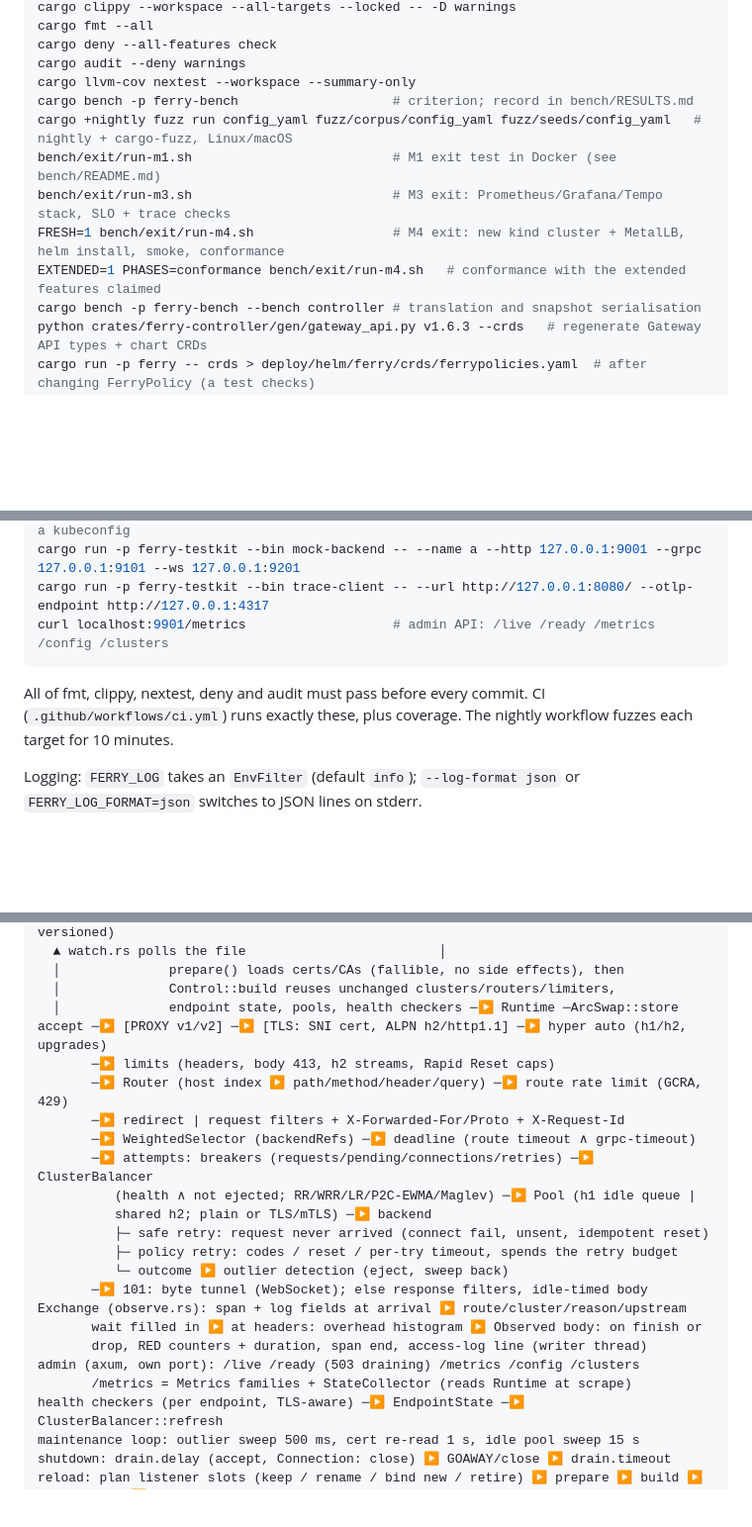
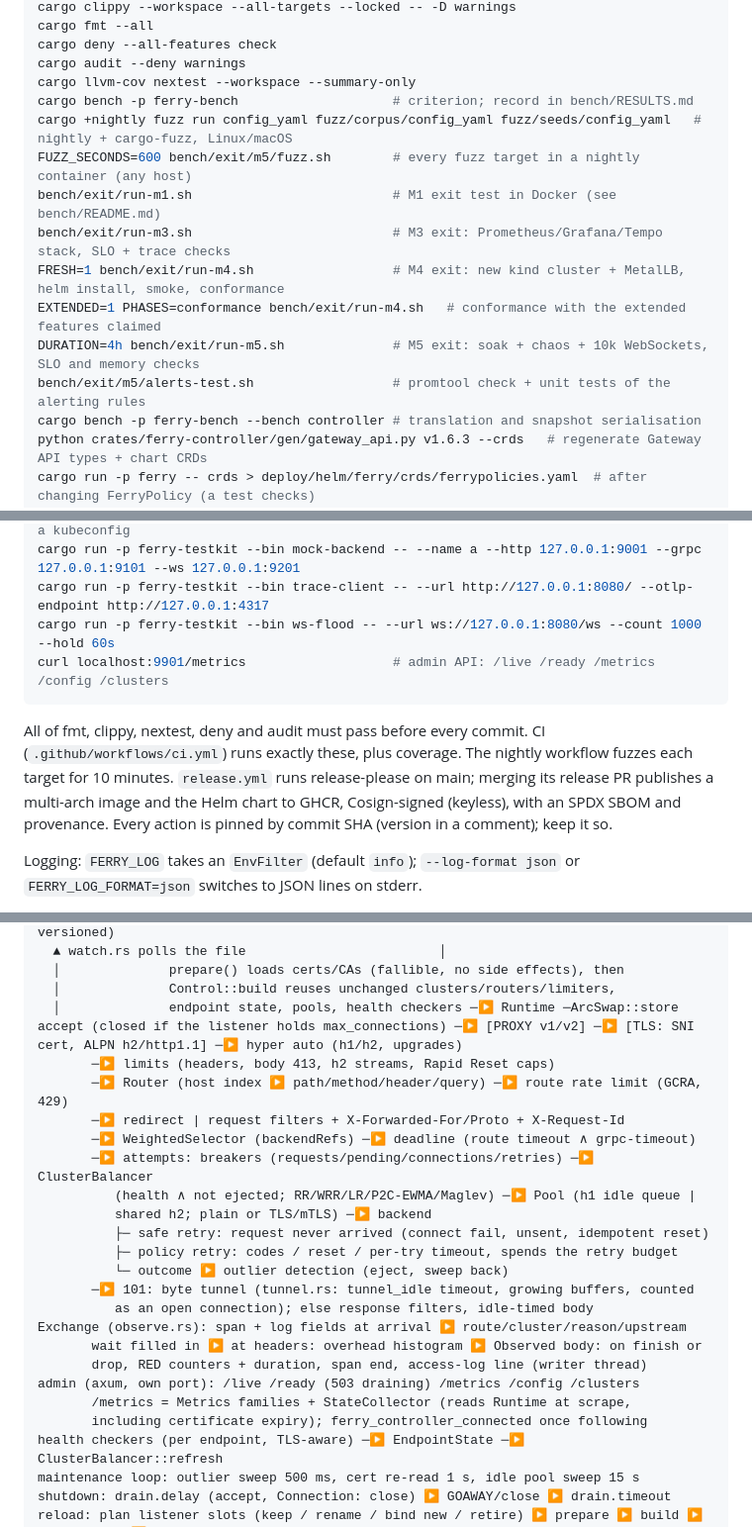
Before and after one commit to ashmit27j/ferry, a Markdown page: CLAUDE.md, 3 parts joined by grey strips. Shown at 99% size. Drawn GitHub-style; blank space fills up the shorter version.

````diff
--- a/CLAUDE.md
+++ b/CLAUDE.md
@@ -23,10 +23,13 @@ cargo audit --deny warnings
 cargo llvm-cov nextest --workspace --summary-only
 cargo bench -p ferry-bench                    # criterion; record in bench/RESULTS.md
 cargo +nightly fuzz run config_yaml fuzz/corpus/config_yaml fuzz/seeds/config_yaml   # nightly + cargo-fuzz, Linux/macOS
+FUZZ_SECONDS=600 bench/exit/m5/fuzz.sh        # every fuzz target in a nightly container (any host)
 bench/exit/run-m1.sh                          # M1 exit test in Docker (see bench/README.md)
 bench/exit/run-m3.sh                          # M3 exit: Prometheus/Grafana/Tempo stack, SLO + trace checks
 FRESH=1 bench/exit/run-m4.sh                  # M4 exit: new kind cluster + MetalLB, helm install, smoke, conformance
 EXTENDED=1 PHASES=conformance bench/exit/run-m4.sh   # conformance with the extended features claimed
+DURATION=4h bench/exit/run-m5.sh              # M5 exit: soak + chaos + 10k WebSockets, SLO and memory checks
+bench/exit/m5/alerts-test.sh                  # promtool check + unit tests of the alerting rules
 cargo bench -p ferry-bench --bench controller # translation and snapshot serialisation
 python crates/ferry-controller/gen/gateway_api.py v1.6.3 --crds   # regenerate Gateway API types + chart CRDs
 cargo run -p ferry -- crds > deploy/helm/ferry/crds/ferrypolicies.yaml  # after changing FerryPolicy (a test checks)
@@ -41,12 +44,16 @@ cargo run -p ferry -- proxy --controller https://ctl:18000 --gateway ns/gw --con
 cargo run -p ferry -- controller --no-leader-election --proxy-template t.yaml   # needs a kubeconfig
 cargo run -p ferry-testkit --bin mock-backend -- --name a --http 127.0.0.1:9001 --grpc 127.0.0.1:9101 --ws 127.0.0.1:9201
 cargo run -p ferry-testkit --bin trace-client -- --url http://127.0.0.1:8080/ --otlp-endpoint http://127.0.0.1:4317
+cargo run -p ferry-testkit --bin ws-flood -- --url ws://127.0.0.1:8080/ws --count 1000 --hold 60s
 curl localhost:9901/metrics                   # admin API: /live /ready /metrics /config /clusters
 ```
 
 All of fmt, clippy, nextest, deny and audit must pass before every commit. CI
 (`.github/workflows/ci.yml`) runs exactly these, plus coverage. The nightly
-workflow fuzzes each target for 10 minutes.
+workflow fuzzes each target for 10 minutes. `release.yml` runs release-please
+on main; merging its release PR publishes a multi-arch image and the Helm
+chart to GHCR, Cosign-signed (keyless), with an SPDX SBOM and provenance.
+Every action is pinned by commit SHA (version in a comment); keep it so.
 
 Logging: `FERRY_LOG` takes an `EnvFilter` (default `info`); `--log-format json`
 or `FERRY_LOG_FORMAT=json` switches to JSON lines on stderr.
@@ -74,7 +81,7 @@ YAML ──ferry-config──▶ Config ──into_snapshot()──▶ Snapshot
   │              prepare() loads certs/CAs (fallible, no side effects), then
   │              Control::build reuses unchanged clusters/routers/limiters,
   │              endpoint state, pools, health checkers ─▶ Runtime ─ArcSwap::store
-accept ─▶ [PROXY v1/v2] ─▶ [TLS: SNI cert, ALPN h2/http1.1] ─▶ hyper auto (h1/h2, upgrades)
+accept (closed if the listener holds max_connections) ─▶ [PROXY v1/v2] ─▶ [TLS: SNI cert, ALPN h2/http1.1] ─▶ hyper auto (h1/h2, upgrades)
        ─▶ limits (headers, body 413, h2 streams, Rapid Reset caps)
        ─▶ Router (host index ▶ path/method/header/query) ─▶ route rate limit (GCRA, 429)
        ─▶ redirect | request filters + X-Forwarded-For/Proto + X-Request-Id
@@ -85,12 +92,14 @@ accept ─▶ [PROXY v1/v2] ─▶ [TLS: SNI cert, ALPN h2/http1.1] ─▶ hyper
           ├─ safe retry: request never arrived (connect fail, unsent, idempotent reset)
           ├─ policy retry: codes / reset / per-try timeout, spends the retry budget
           └─ outcome ▶ outlier detection (eject, sweep back)
-       ─▶ 101: byte tunnel (WebSocket); else response filters, idle-timed body
+       ─▶ 101: byte tunnel (tunnel.rs: tunnel_idle timeout, growing buffers, counted
+          as an open connection); else response filters, idle-timed body
 Exchange (observe.rs): span + log fields at arrival ▶ route/cluster/reason/upstream
        wait filled in ▶ at headers: overhead histogram ▶ Observed body: on finish or
        drop, RED counters + duration, span end, access-log line (writer thread)
 admin (axum, own port): /live /ready (503 draining) /metrics /config /clusters
-       /metrics = Metrics families + StateCollector (reads Runtime at scrape)
+       /metrics = Metrics families + StateCollector (reads Runtime at scrape,
+       including certificate expiry); ferry_controller_connected once following
 health checkers (per endpoint, TLS-aware) ─▶ EndpointState ─▶ ClusterBalancer::refresh
 maintenance loop: outlier sweep 500 ms, cert re-read 1 s, idle pool sweep 15 s
 shutdown: drain.delay (accept, Connection: close) ▶ GOAWAY/close ▶ drain.timeout
````
Also changed, not shown: other parts of CLAUDE.md (+26 -8 lines).
